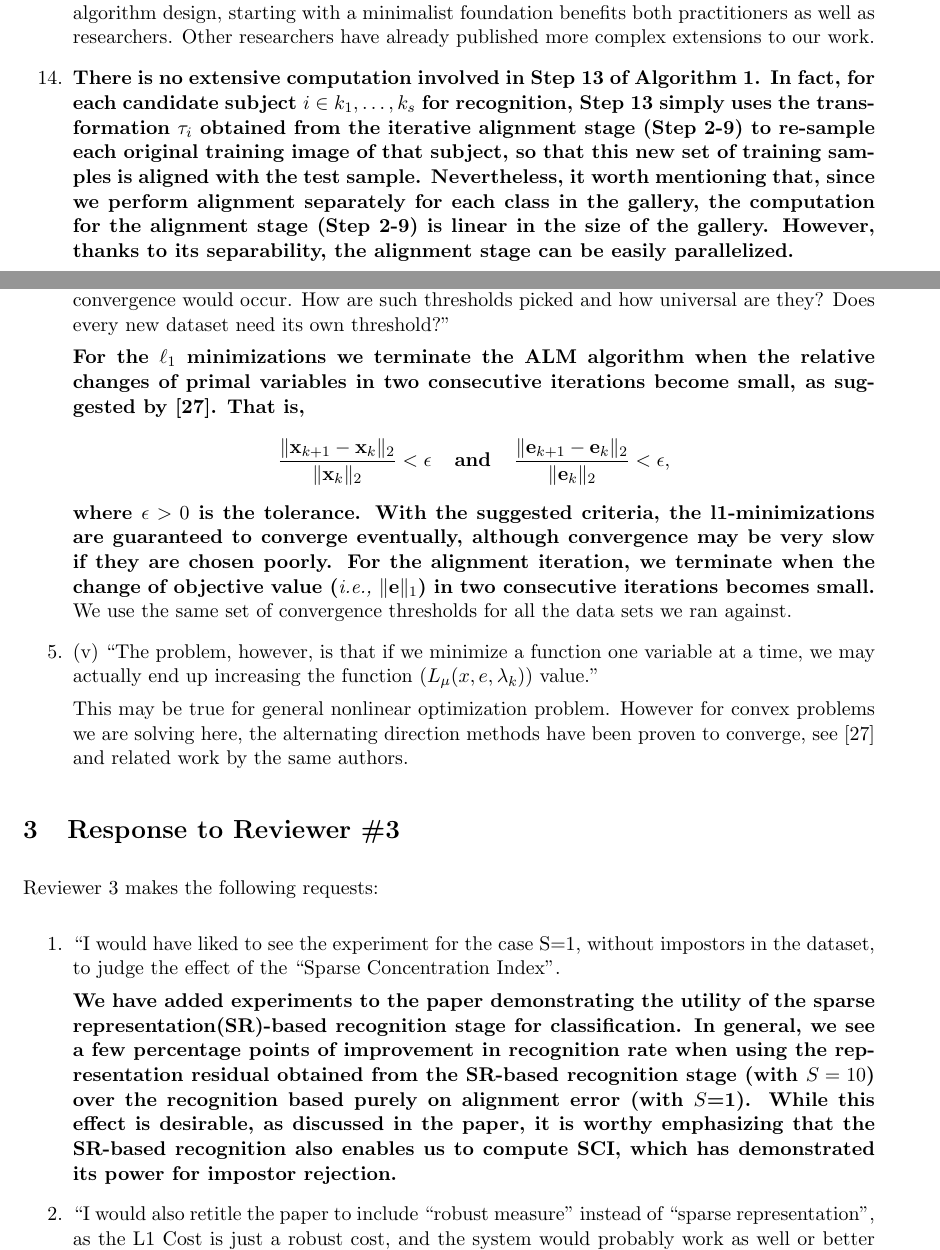
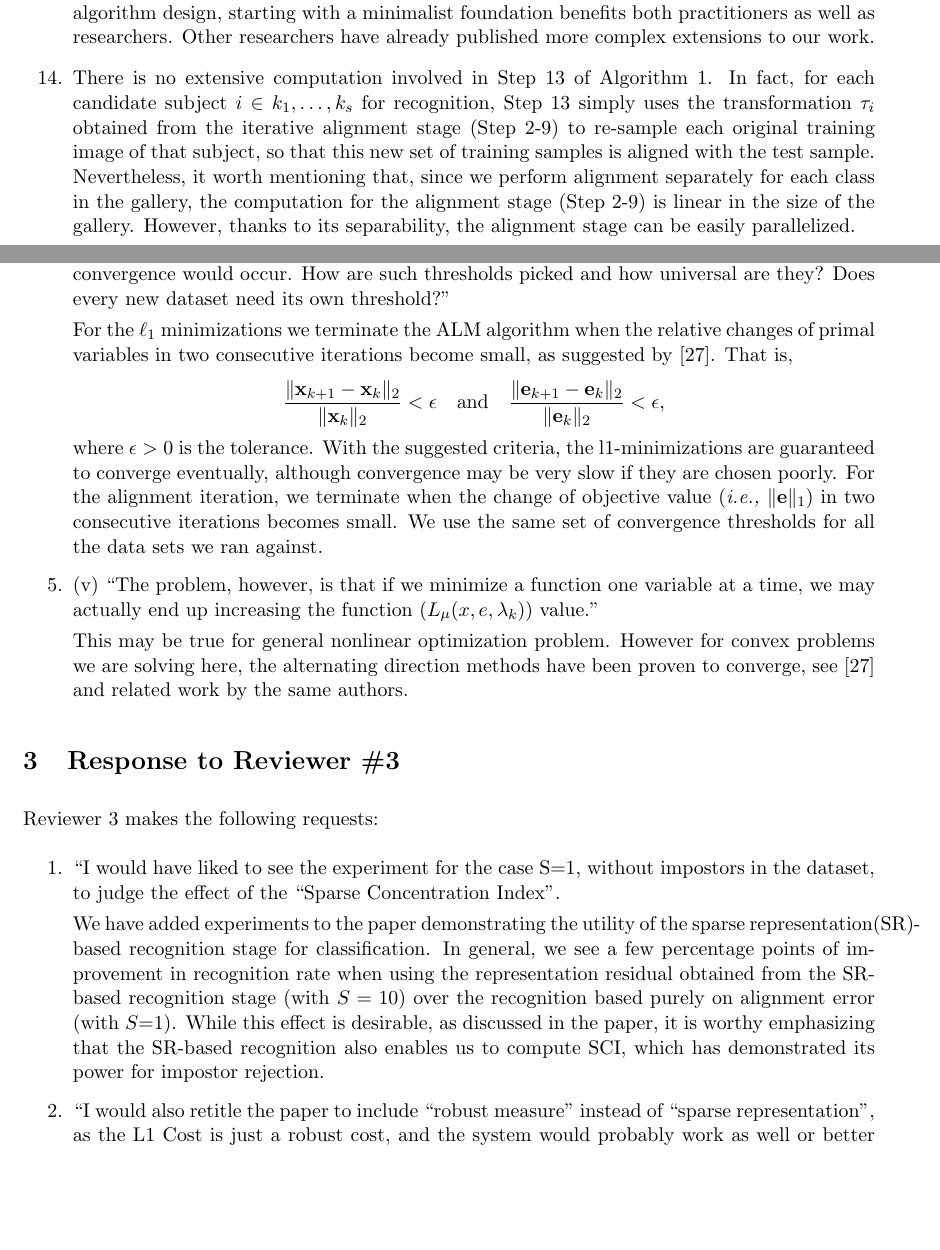
Before and after one commit to drewm1980/faces_pami_paper, a LaTeX document (rebuttal.tex): two parts of pages 4 and 6 of 7, joined at a grey line, cut so that both start at the same text, the shorter picture padded with empty space. Compiled offline with pdfLaTeX.

Commit message:
Removed bold stuff from Zihan's version

```diff
--- a/rebuttal.tex
+++ b/rebuttal.tex
@@ -232,7 +232,7 @@ algorithm design, starting with a minimalist foundation benefits both
 practitioners as well as researchers.  Other researchers have already published
 more complex extensions to our work.
 
-\item  {\bf There is no extensive computation involved in
+\item  There is no extensive computation involved in
     Step 13 of Algorithm 1. In fact, for each candidate
     subject $i\in {k_1, \ldots, k_s}$ for recognition, Step
     13 simply uses the transformation $\tau_i$ obtained
@@ -245,7 +245,7 @@ more complex extensions to our work.
     computation for the alignment stage (Step 2-9) is
     linear in the size of the gallery. However, thanks to
     its separability, the alignment stage can be easily
-    parallelized.}
+    parallelized.
 
     The variation in alignment across classes is indeed
     small, but still changes the objective enough to affect
@@ -312,7 +312,7 @@ threshold is liberal, premature convergence would occur. How are such
 thresholds picked and how universal are they? Does every new dataset need its
 own threshold?''
 
-{\bf For the $\ell_1$ minimizations we terminate the ALM
+For the $\ell_1$ minimizations we terminate the ALM
 algorithm when the relative changes of primal variables in
 two consecutive iterations become small, as suggested by
 [27]. That is,
@@ -327,7 +327,7 @@ eventually, although convergence may be very slow if they
 are chosen poorly. For the alignment
 iteration, we terminate when the change of objective value
 (\ie $\|\e\|_1$) in two consecutive iterations becomes
-small.} We use the same set of convergence thresholds for
+small. We use the same set of convergence thresholds for
 all the data sets we ran against.
 
 \item (v) ``The problem, however, is that if we minimize a function one variable at
@@ -348,7 +348,7 @@ Reviewer 3 makes the following requests:
 impostors in the dataset, to judge the effect of the ``Sparse
 Concentration Index''.
 
-{\bf We have added experiments to the paper demonstrating
+We have added experiments to the paper demonstrating
 the utility of the sparse representation(SR)-based
 recognition stage for classification.  In general, we see a
 few percentage points of improvement in recognition rate
@@ -358,7 +358,7 @@ recognition based purely on alignment error (with $S$=1).
 While this effect is desirable, as discussed in the paper,
 it is worthy emphasizing that the SR-based recognition also
 enables us to compute SCI, which has demonstrated its power
-for impostor rejection.}
+for impostor rejection.
 
 \item ``I would also retitle the paper to include ``robust measure''
 instead of ``sparse representation", as the L1 Cost is just a robust
```
